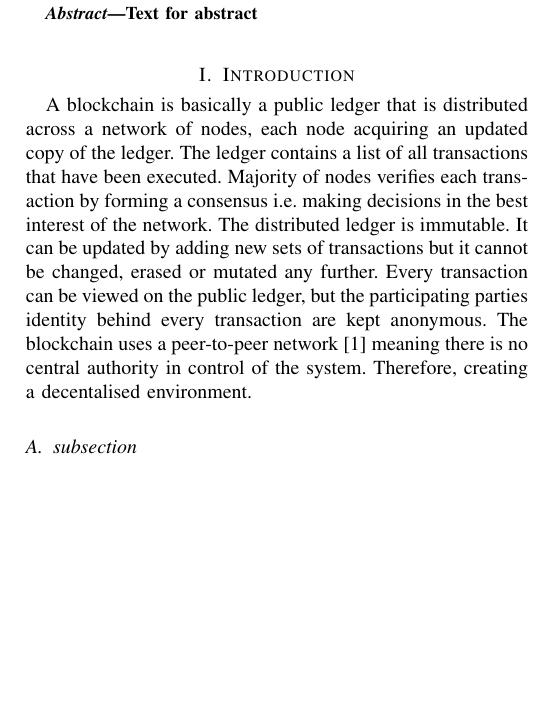
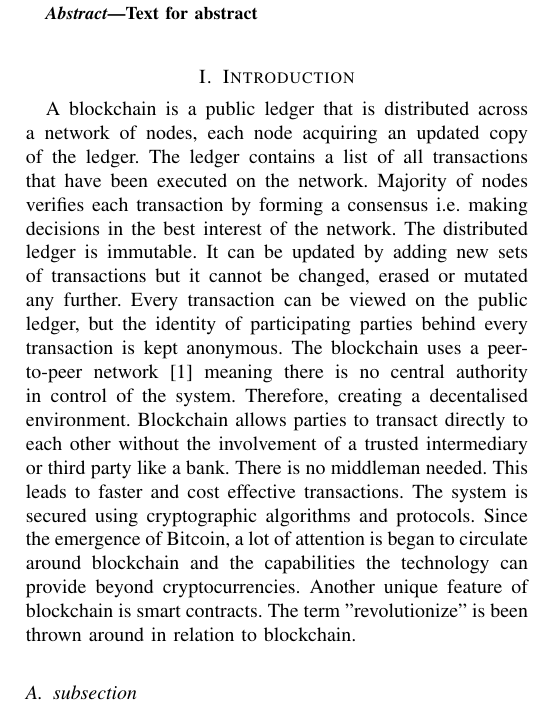
Before and after one commit to IanBurke1/Research-Methods-in-Computing-and-IT, a LaTeX paper (LiteratureReview.tex): part of one column of the page, cut so that both start at the same text, the shorter picture padded with empty space. Compiled offline with pdfLaTeX.

Commit message:
Another bit added to introduction

```diff
--- a/LiteratureReview.tex
+++ b/LiteratureReview.tex
@@ -20,7 +20,8 @@ Text for abstract
 
 
 \section{Introduction}
-A blockchain is basically a public ledger that is distributed across a network of nodes, each node acquiring an updated copy of the ledger. The ledger contains a list of all transactions that have been executed. Majority of nodes verifies each transaction by forming a consensus i.e. making decisions in the best interest of the network. The distributed ledger is immutable. It can be updated by adding new sets of transactions but it cannot be changed, erased or mutated any further. Every transaction can be viewed on the public ledger, but the participating parties identity behind every transaction are kept anonymous. The blockchain uses a peer-to-peer network [1] meaning there is no central authority in control of the system. Therefore, creating a decentalised environment.
+A blockchain is a public ledger that is distributed across a network of nodes, each node acquiring an updated copy of the ledger. The ledger contains a list of all transactions that have been executed on the network. Majority of nodes verifies each transaction by forming a consensus i.e. making decisions in the best interest of the network. The distributed ledger is immutable. It can be updated by adding new sets of transactions but it cannot be changed, erased or mutated any further. Every transaction can be viewed on the public ledger, but the identity of participating parties behind every transaction is kept anonymous. The blockchain uses a peer-to-peer network [1] meaning there is no central authority in control of the system. Therefore, creating a decentalised environment. Blockchain allows parties to transact directly to each other without the involvement of a trusted intermediary or third party like a bank. There is no middleman needed. This leads to faster and cost effective transactions. The system is secured using cryptographic algorithms and protocols. Since the emergence of Bitcoin, a lot of attention is began to circulate around blockchain and the capabilities the technology can provide beyond cryptocurrencies. Another unique feature of blockchain is smart contracts.  The term "revolutionize" is been thrown around in relation to blockchain.
+
 \subsection{subsection}
 
 \section{Inside the Blockchain}
```
